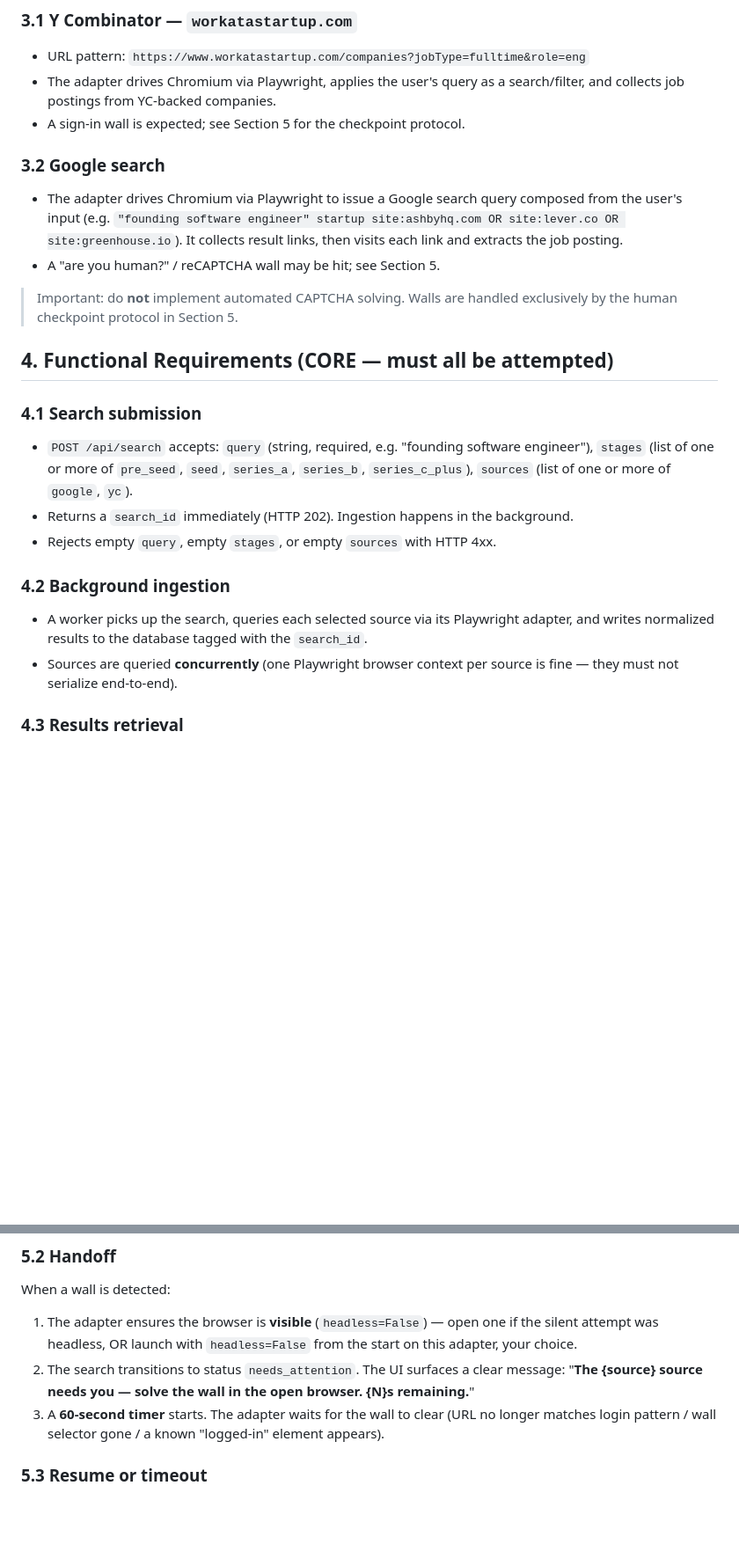
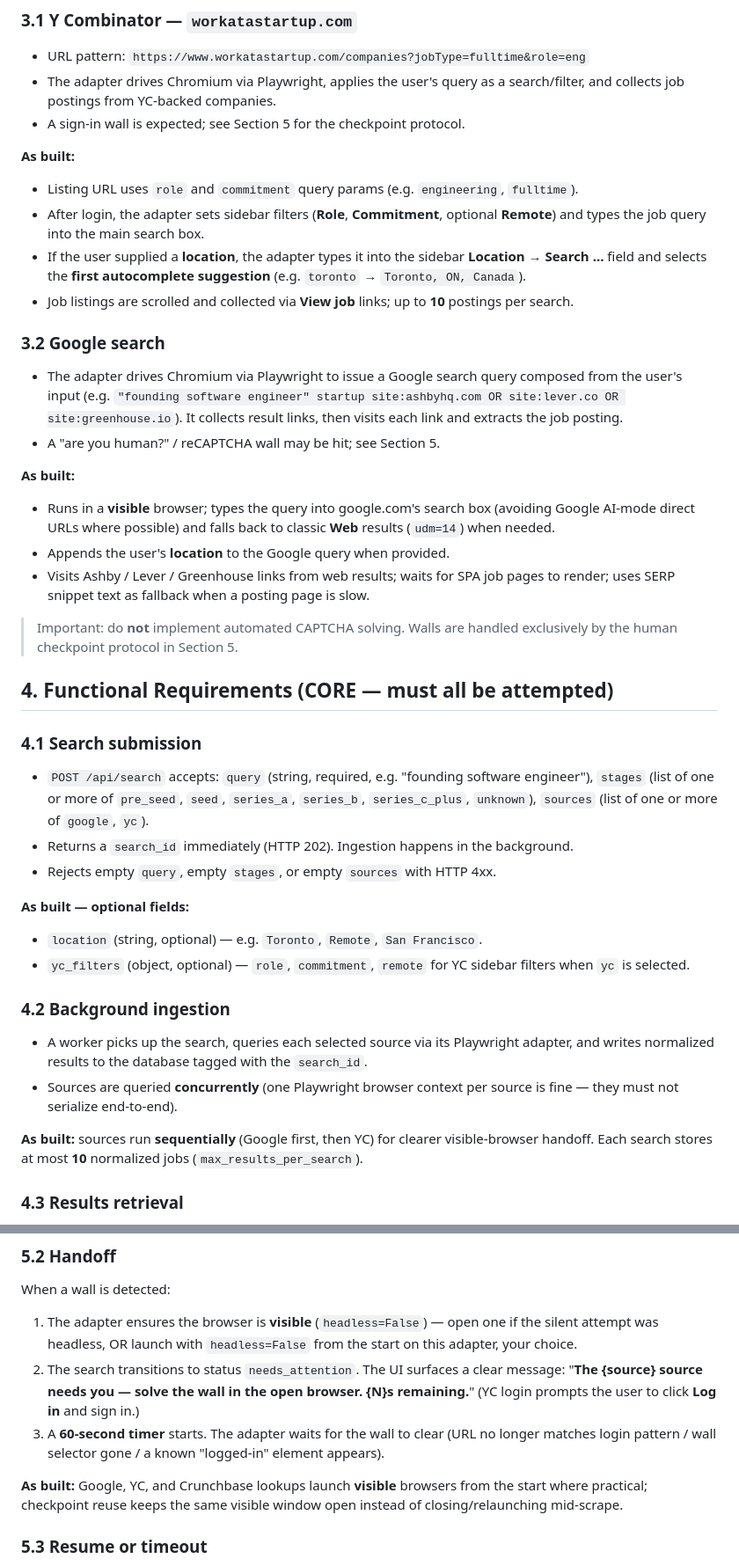
Before and after one commit to abdullah-25/founderhunt, a Markdown page: SPEC.md, 2 parts joined by grey strips. Shown at 88% size. GitHub-like rendering; blank space fills up the shorter version.

```diff
--- a/SPEC.md
+++ b/SPEC.md
@@ -28,10 +33,23 @@ This project's hard engineering challenge is the **human-in-the-loop checkpoint
 - The adapter drives Chromium via Playwright, applies the user's query as a search/filter, and collects job postings from YC-backed companies.
 - A sign-in wall is expected; see Section 5 for the checkpoint protocol.
 
+**As built:**
+
+- Listing URL uses `role` and `commitment` query params (e.g. `engineering`, `fulltime`).
+- After login, the adapter sets sidebar filters (**Role**, **Commitment**, optional **Remote**) and types the job query into the main search box.
+- If the user supplied a **location**, the adapter types it into the sidebar **Location → Search …** field and selects the **first autocomplete suggestion** (e.g. `toronto` → `Toronto, ON, Canada`).
+- Job listings are scrolled and collected via **View job** links; up to **10** postings per search.
+
 ### 3.2 Google search
 
 - The adapter drives Chromium via Playwright to issue a Google search query composed from the user's input (e.g. `"founding software engineer" startup site:ashbyhq.com OR site:lever.co OR site:greenhouse.io`). It collects result links, then visits each link and extracts the job posting.
 - A "are you human?" / reCAPTCHA wall may be hit; see Section 5.
+
+**As built:**
+
+- Runs in a **visible** browser; types the query into google.com's search box (avoiding Google AI-mode direct URLs where possible) and falls back to classic **Web** results (`udm=14`) when needed.
+- Appends the user's **location** to the Google query when provided.
+- Visits Ashby / Lever / Greenhouse links from web results; waits for SPA job pages to render; uses SERP snippet text as fallback when a posting page is slow.
 
 > Important: do **not** implement automated CAPTCHA solving. Walls are handled exclusively by the human checkpoint protocol in Section 5.
 
@@ -39,14 +57,21 @@ This project's hard engineering challenge is the **human-in-the-loop checkpoint
 
 ### 4.1 Search submission
 
-- `POST /api/search` accepts: `query` (string, required, e.g. "founding software engineer"), `stages` (list of one or more of `pre_seed`, `seed`, `series_a`, `series_b`, `series_c_plus`), `sources` (list of one or more of `google`, `yc`).
+- `POST /api/search` accepts: `query` (string, required, e.g. "founding software engineer"), `stages` (list of one or more of `pre_seed`, `seed`, `series_a`, `series_b`, `series_c_plus`, `unknown`), `sources` (list of one or more of `google`, `yc`).
 - Returns a `search_id` immediately (HTTP 202). Ingestion happens in the background.
 - Rejects empty `query`, empty `stages`, or empty `sources` with HTTP 4xx.
+
+**As built — optional fields:**
+
+- `location` (string, optional) — e.g. `Toronto`, `Remote`, `San Francisco`.
+- `yc_filters` (object, optional) — `role`, `commitment`, `remote` for YC sidebar filters when `yc` is selected.
 
 ### 4.2 Background ingestion
 
 - A worker picks up the search, queries each selected source via its Playwright adapter, and writes normalized results to the database tagged with the `search_id`.
 - Sources are queried **concurrently** (one Playwright browser context per source is fine — they must not serialize end-to-end).
+
+**As built:** sources run **sequentially** (Google first, then YC) for clearer visible-browser handoff. Each search stores at most **10** normalized jobs (`max_results_per_search`).
 
 ### 4.3 Results retrieval
 
@@ -114,8 +150,10 @@ How to detect (any reasonable signal — use one or several): URL contains `logi
 When a wall is detected:
 
 1. The adapter ensures the browser is **visible** (`headless=False`) — open one if the silent attempt was headless, OR launch with `headless=False` from the start on this adapter, your choice.
-2. The search transitions to status `needs_attention`. The UI surfaces a clear message: "**The {source} source needs you — solve the wall in the open browser. {N}s remaining.**"
+2. The search transitions to status `needs_attention`. The UI surfaces a clear message: "**The {source} source needs you — solve the wall in the open browser. {N}s remaining.**" (YC login prompts the user to click **Log in** and sign in.)
 3. A **60-second timer** starts. The adapter waits for the wall to clear (URL no longer matches login pattern / wall selector gone / a known "logged-in" element appears).
+
+**As built:** Google, YC, and Crunchbase lookups launch **visible** browsers from the start where practical; checkpoint reuse keeps the same visible window open instead of closing/relaunching mid-scrape.
 
 ### 5.3 Resume or timeout
 
```
Also changed, not shown: other parts of SPEC.md (+23 -5 lines).
